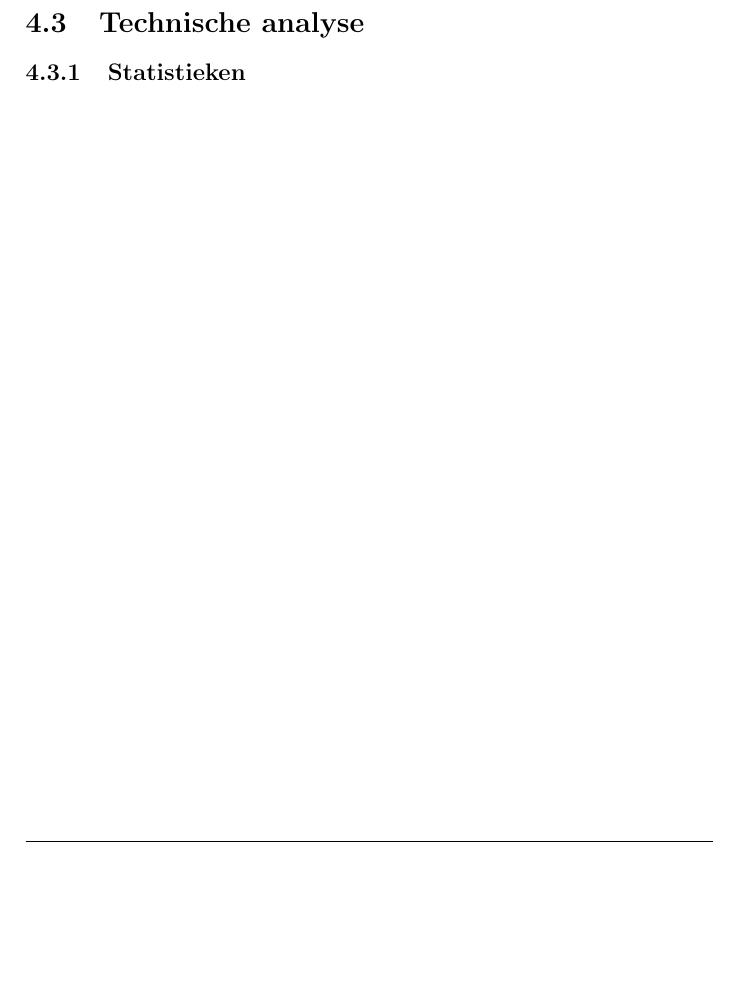
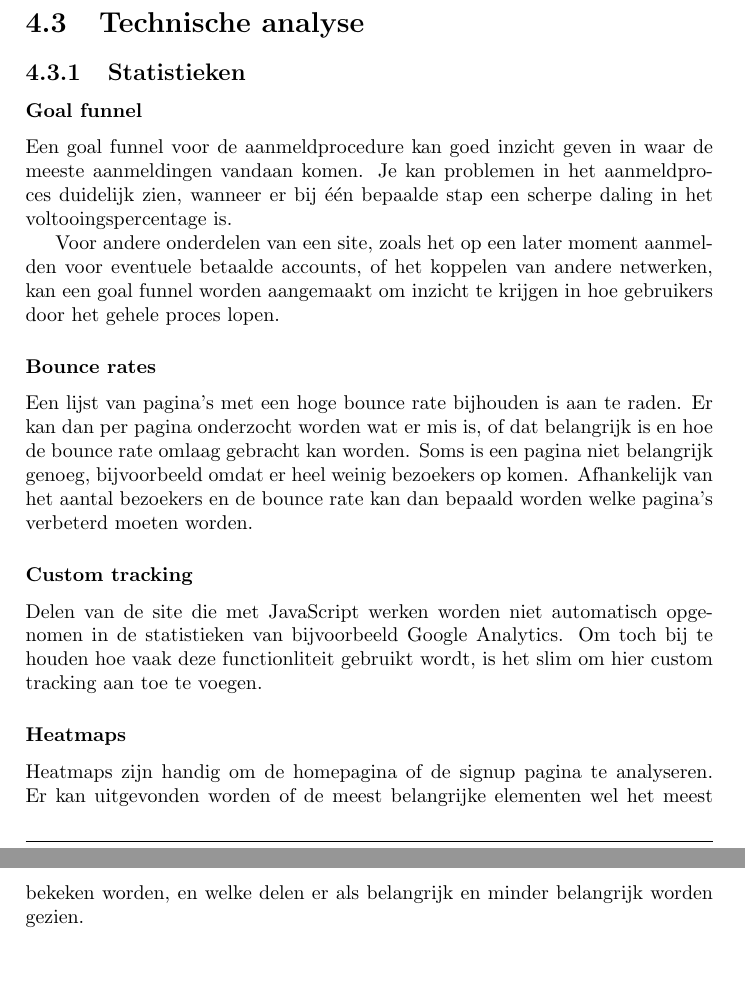
Before and after one commit to Kilian/Graduation, a LaTeX document (source/verslag.tex): part of page 29 of 80 before the commit and two parts of pages 29 and 30 of 81 after it, the two joined at a grey line, cut so that both start at the same text, the shorter picture padded with empty space. Compiled offline with pdfLaTeX.

Commit message:
add texts about different statistical tips

```diff
--- a/source/verslag.tex
+++ b/source/verslag.tex
@@ -513,6 +513,19 @@
 
   \section{Technische analyse}
     \subsection{Statistieken}
+      \subsubsection{Goal funnel}
+        Een goal funnel voor de aanmeldprocedure kan goed inzicht geven in waar de meeste aanmeldingen vandaan komen. Je kan problemen in het aanmeldproces duidelijk zien, wanneer er bij \'e\'en bepaalde stap een scherpe daling in het voltooingspercentage is.
+
+        Voor andere onderdelen van een site, zoals het op een later moment aanmelden voor eventuele betaalde accounts, of het koppelen van andere netwerken, kan een goal funnel worden aangemaakt om inzicht te krijgen in hoe gebruikers door het gehele proces lopen.
+
+      \subsubsection{Bounce rates}
+        Een lijst van pagina's met een hoge bounce rate bijhouden is aan te raden. Er kan dan per pagina onderzocht worden wat er mis is, of dat belangrijk is en hoe de bounce rate omlaag gebracht kan worden. Soms is een pagina niet belangrijk genoeg, bijvoorbeeld omdat er heel weinig bezoekers op komen. Afhankelijk van het aantal bezoekers en de bounce rate kan dan bepaald worden welke pagina's verbeterd moeten worden.
+
+      \subsubsection{Custom tracking}
+        Delen van de site die met JavaScript werken worden niet automatisch opgenomen in de statistieken van bijvoorbeeld Google Analytics. Om toch bij te houden hoe vaak deze functionliteit gebruikt wordt, is het slim om hier custom tracking aan toe te voegen.
+
+      \subsubsection{Heatmaps}
+        Heatmaps zijn handig om de homepagina of de signup pagina te analyseren. Er kan uitgevonden worden of de meest belangrijke elementen wel het meest bekeken worden, en welke delen er als belangrijk en minder belangrijk worden gezien.
 
   \newpage
   \chapter{Welke verbeteringen zijn er specifiek voor Wakoopa door te voeren?}
```
Also changed, not shown: source/verslag.tex (10 more changed lines).
